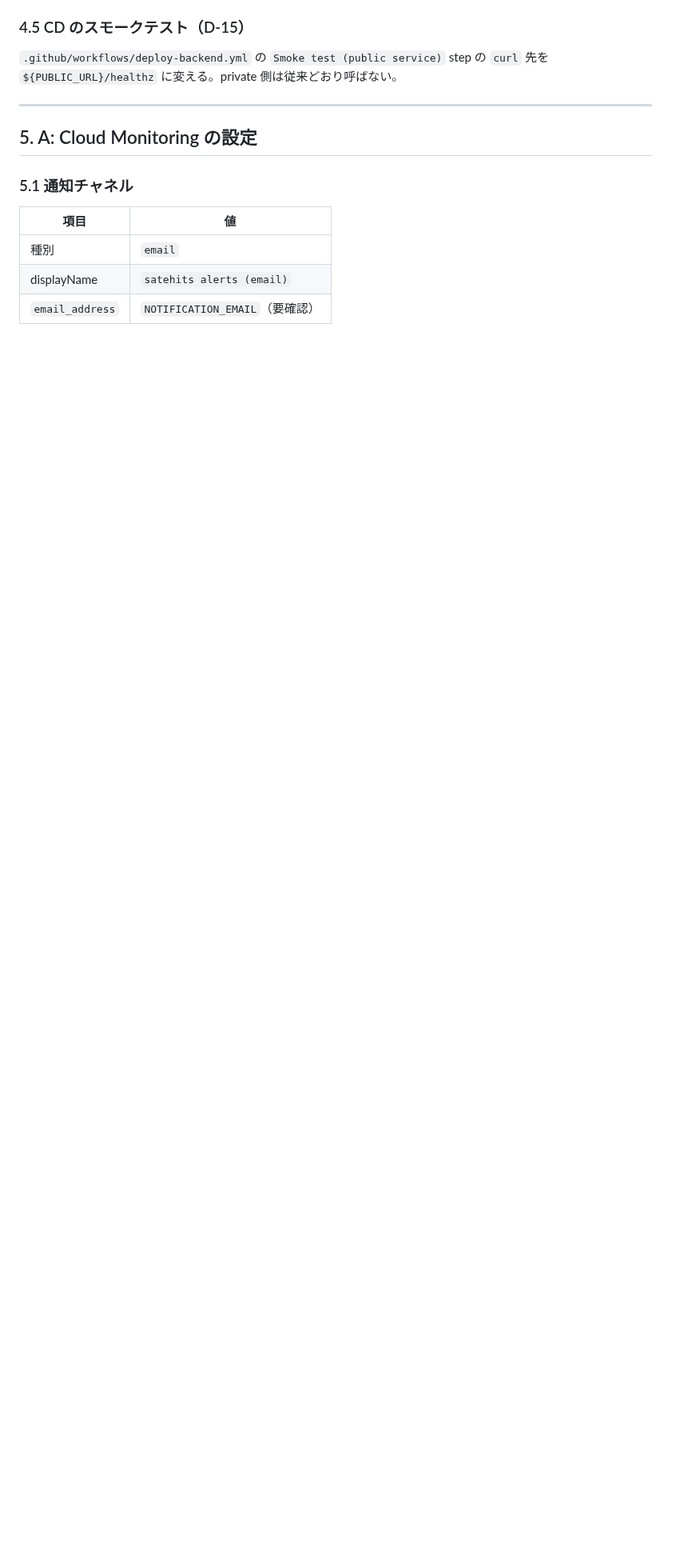
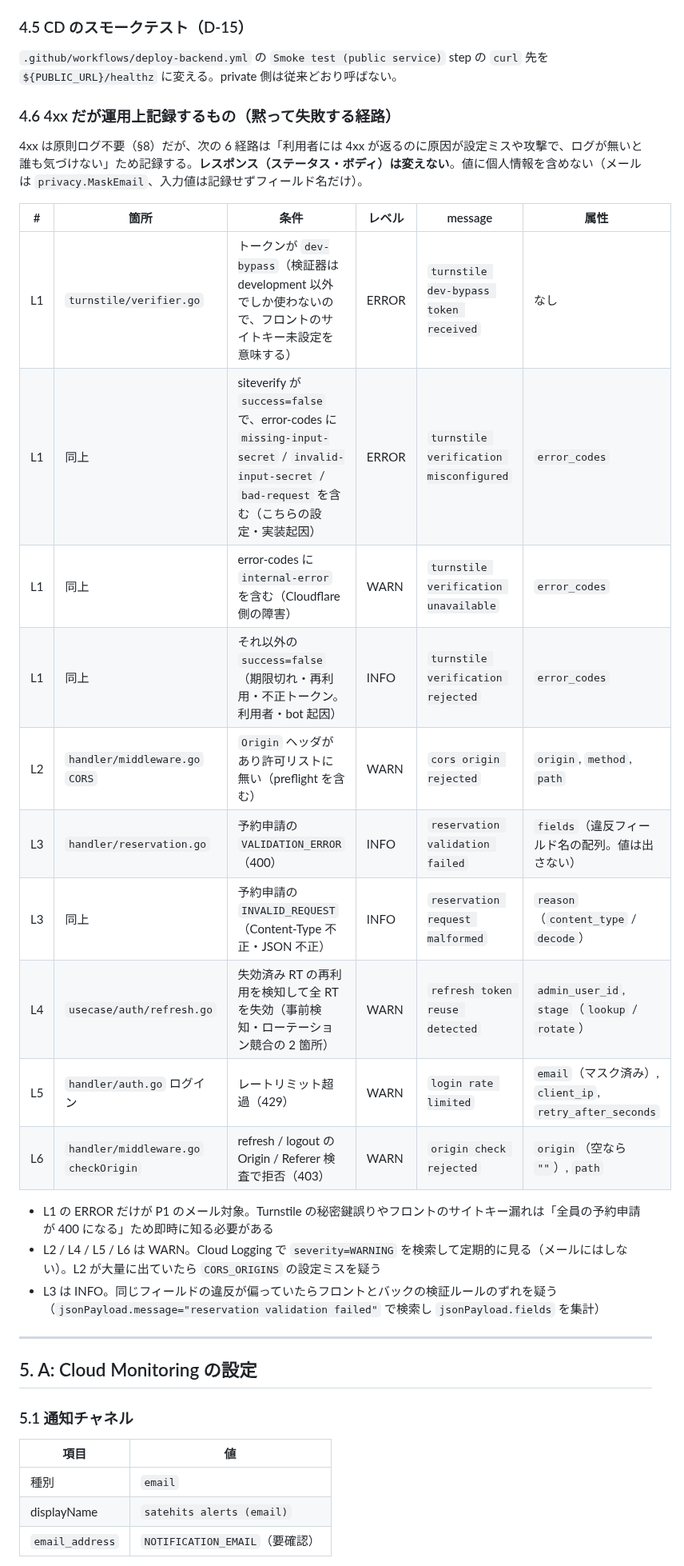
Before and after one commit to cergijame101007/satehits, a Markdown page: docs/monitoring.md, the part around the change. Shown at 80% size. Rendered like a GitHub page; blank space fills up the shorter version.

Commit message:
docs: 黙って失敗する 4xx 経路のログ方針を監視設計に追加

```diff
--- a/docs/monitoring.md
+++ b/docs/monitoring.md
@@ -196,6 +196,27 @@ func (h *HealthHandler) HandleHealth(w http.ResponseWriter, r *http.Request)
 
 `.github/workflows/deploy-backend.yml` の `Smoke test (public service)` step の `curl` 先を `${PUBLIC_URL}/healthz` に変える。private 側は従来どおり呼ばない。
 
+### 4.6 4xx だが運用上記録するもの（黙って失敗する経路）
+
+4xx は原則ログ不要（§8）だが、次の 6 経路は「利用者には 4xx が返るのに原因が設定ミスや攻撃で、ログが無いと誰も気づけない」ため記録する。**レスポンス（ステータス・ボディ）は変えない**。値に個人情報を含めない（メールは `privacy.MaskEmail`、入力値は記録せずフィールド名だけ）。
+
+| # | 箇所 | 条件 | レベル | message | 属性 |
+|---|------|------|--------|---------|------|
+| L1 | `turnstile/verifier.go` | トークンが `dev-bypass`（検証器は development 以外でしか使わないので、フロントのサイトキー未設定を意味する） | ERROR | `turnstile dev-bypass token received` | なし |
+| L1 | 同上 | siteverify が `success=false` で、error-codes に `missing-input-secret` / `invalid-input-secret` / `bad-request` を含む（こちらの設定・実装起因） | ERROR | `turnstile verification misconfigured` | `error_codes` |
+| L1 | 同上 | error-codes に `internal-error` を含む（Cloudflare 側の障害） | WARN | `turnstile verification unavailable` | `error_codes` |
+| L1 | 同上 | それ以外の `success=false`（期限切れ・再利用・不正トークン。利用者・bot 起因） | INFO | `turnstile verification rejected` | `error_codes` |
+| L2 | `handler/middleware.go` `CORS` | `Origin` ヘッダがあり許可リストに無い（preflight を含む） | WARN | `cors origin rejected` | `origin`, `method`, `path` |
+| L3 | `handler/reservation.go` | 予約申請の `VALIDATION_ERROR`（400） | INFO | `reservation validation failed` | `fields`（違反フィールド名の配列。値は出さない） |
+| L3 | 同上 | 予約申請の `INVALID_REQUEST`（Content-Type 不正・JSON 不正） | INFO | `reservation request malformed` | `reason`（`content_type` / `decode`） |
+| L4 | `usecase/auth/refresh.go` | 失効済み RT の再利用を検知して全 RT を失効（事前検知・ローテーション競合の 2 箇所） | WARN | `refresh token reuse detected` | `admin_user_id`, `stage`（`lookup` / `rotate`） |
+| L5 | `handler/auth.go` ログイン | レートリミット超過（429） | WARN | `login rate limited` | `email`（マスク済み）, `client_ip`, `retry_after_seconds` |
+| L6 | `handler/middleware.go` `checkOrigin` | refresh / logout の Origin / Referer 検査で拒否（403） | WARN | `origin check rejected` | `origin`（空なら `""`）, `path` |
+
+- L1 の ERROR だけが P1 のメール対象。Turnstile の秘密鍵誤りやフロントのサイトキー漏れは「全員の予約申請が 400 になる」ため即時に知る必要がある
+- L2 / L4 / L5 / L6 は WARN。Cloud Logging で `severity=WARNING` を検索して定期的に見る（メールにはしない）。L2 が大量に出ていたら `CORS_ORIGINS` の設定ミスを疑う
+- L3 は INFO。同じフィールドの違反が偏っていたらフロントとバックの検証ルールのずれを疑う（`jsonPayload.message="reservation validation failed"` で検索し `jsonPayload.fields` を集計）
+
 ---
 
 ## 5. A: Cloud Monitoring の設定
```
Also changed, not shown: docs/IMPLEMENTATION_PLAN.md (+9 -0 lines).
